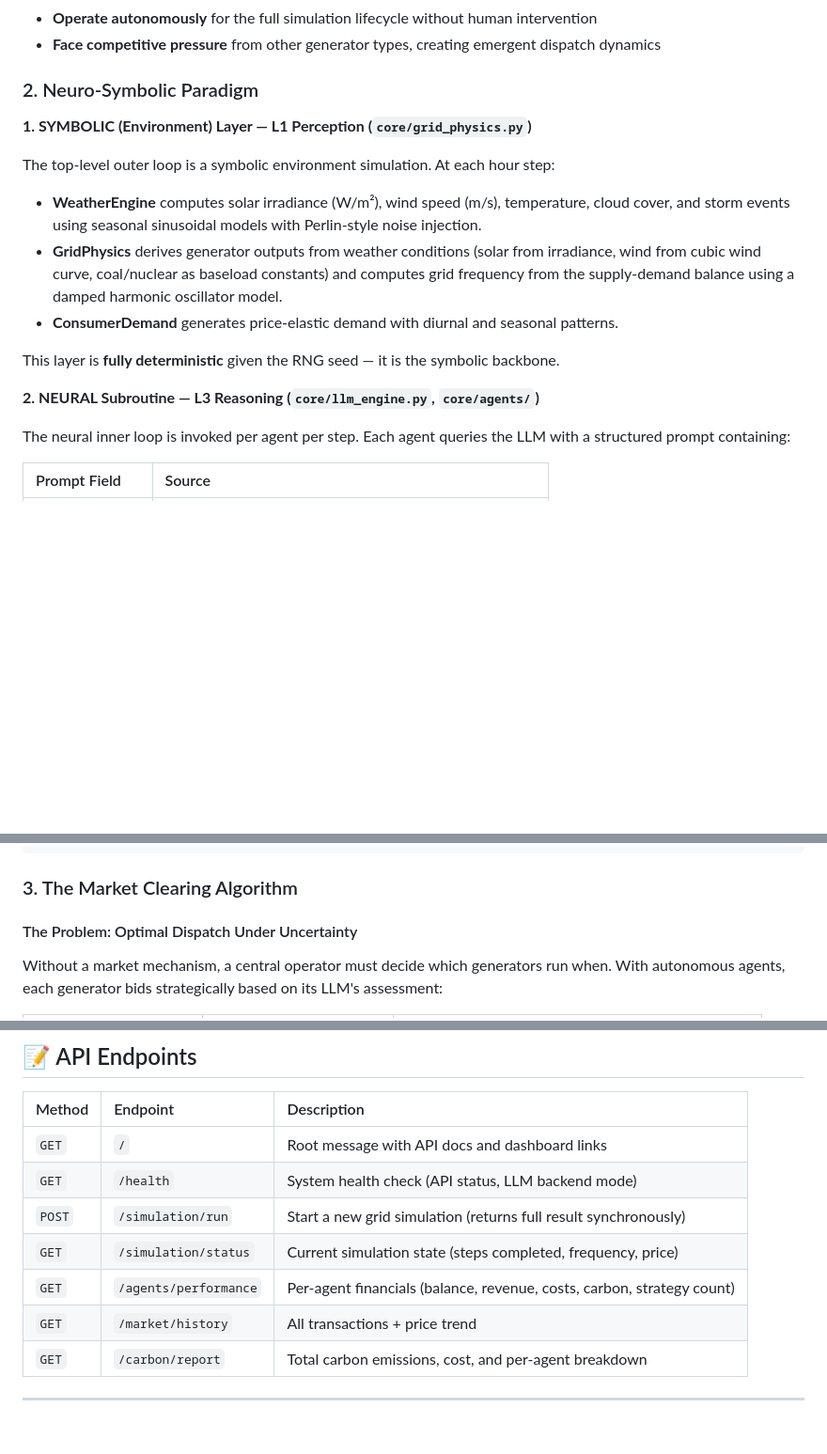
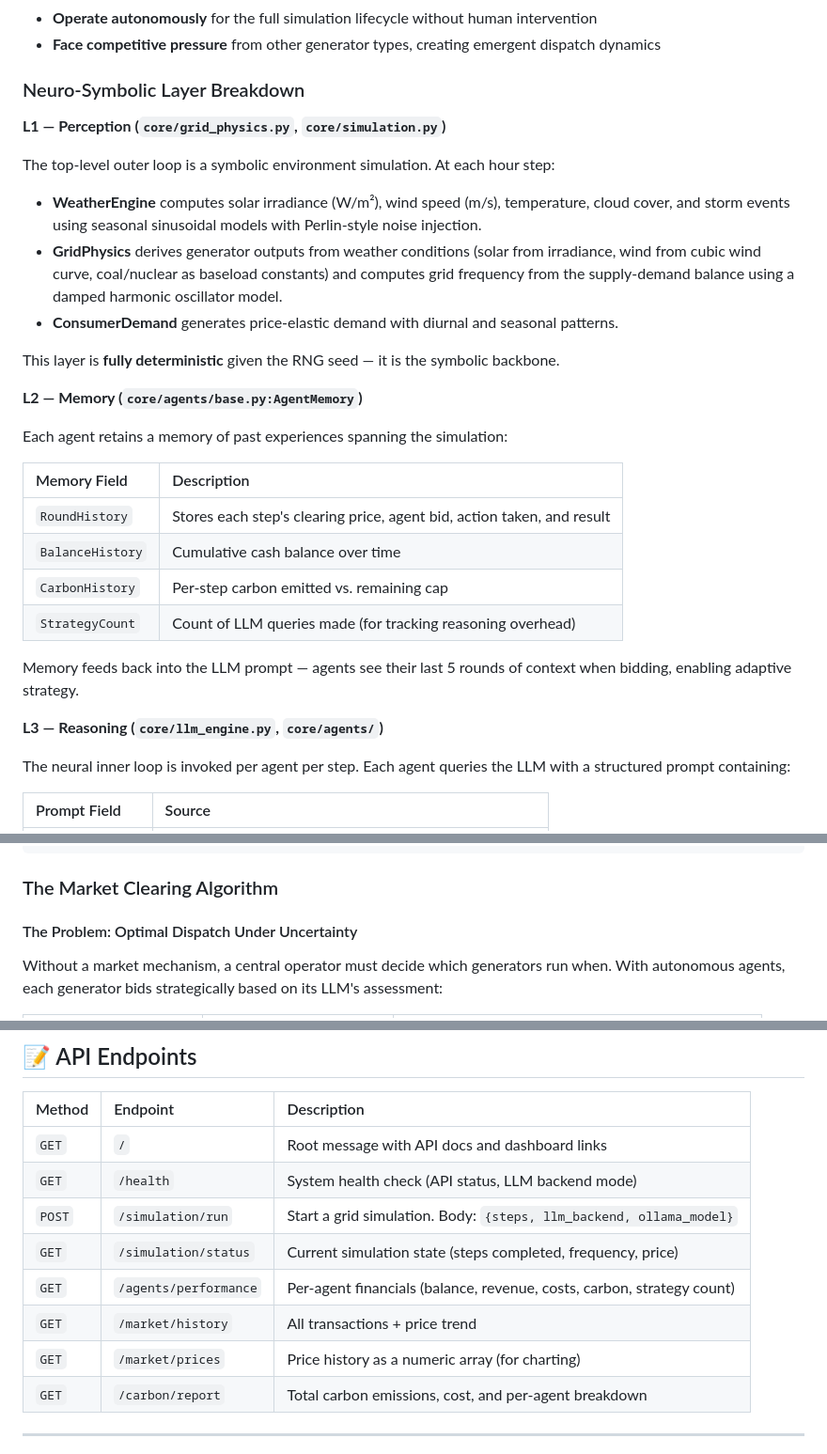
Before and after one commit to aragit/agentic-energy-grid-balancer, a Markdown page: README.md, 3 parts joined by grey strips. Shown at 94% size. Drawn GitHub-style; blank space fills up the shorter version.

````diff
--- a/README.md
+++ b/README.md
@@ -87,9 +124,9 @@ Unlike simple API wrappers, these agents:
 - **Operate autonomously** for the full simulation lifecycle without human intervention
 - **Face competitive pressure** from other generator types, creating emergent dispatch dynamics
 
-### 2. Neuro-Symbolic Paradigm
+### Neuro-Symbolic Layer Breakdown
 
-**1. SYMBOLIC (Environment) Layer — L1 Perception (`core/grid_physics.py`)**
+**L1 — Perception (`core/grid_physics.py`, `core/simulation.py`)**
 
 The top-level outer loop is a symbolic environment simulation. At each hour step:
 
@@ -99,7 +136,20 @@ The top-level outer loop is a symbolic environment simulation. At each hour step
 
 This layer is **fully deterministic** given the RNG seed — it is the symbolic backbone.
 
-**2. NEURAL Subroutine — L3 Reasoning (`core/llm_engine.py`, `core/agents/`)**
+**L2 — Memory (`core/agents/base.py:AgentMemory`)**
+
+Each agent retains a memory of past experiences spanning the simulation:
+
+| Memory Field | Description |
+|:---|:---|
+| `RoundHistory` | Stores each step's clearing price, agent bid, action taken, and result |
+| `BalanceHistory` | Cumulative cash balance over time |
+| `CarbonHistory` | Per-step carbon emitted vs. remaining cap |
+| `StrategyCount` | Count of LLM queries made (for tracking reasoning overhead) |
+
+Memory feeds back into the LLM prompt — agents see their last 5 rounds of context when bidding, enabling adaptive strategy.
+
+**L3 — Reasoning (`core/llm_engine.py`, `core/agents/`)**
 
 The neural inner loop is invoked per agent per step. Each agent queries the LLM with a structured prompt containing:
 
@@ -181,7 +231,7 @@ This animated trace shows the four-layer architecture executing step-by-step. Th
 └─────────────────────────────────────────────────────────────────────┘
 ```
 
-### 3. The Market Clearing Algorithm
+### The Market Clearing Algorithm
 
 #### The Problem: Optimal Dispatch Under Uncertainty
 
@@ -348,10 +457,11 @@ docker: docker build → run → curl health + simulation + 3 data endpoints
 |:---|:---|:---|
 | `GET` | `/` | Root message with API docs and dashboard links |
 | `GET` | `/health` | System health check (API status, LLM backend mode) |
-| `POST` | `/simulation/run` | Start a new grid simulation (returns full result synchronously) |
+| `POST` | `/simulation/run` | Start a grid simulation. Body: `{steps, llm_backend, ollama_model}` |
 | `GET` | `/simulation/status` | Current simulation state (steps completed, frequency, price) |
 | `GET` | `/agents/performance` | Per-agent financials (balance, revenue, costs, carbon, strategy count) |
 | `GET` | `/market/history` | All transactions + price trend |
+| `GET` | `/market/prices` | Price history as a numeric array (for charting) |
 | `GET` | `/carbon/report` | Total carbon emissions, cost, and per-agent breakdown |
 
 ---
````
Also changed, not shown: other parts of README.md (+100 -4 lines).
